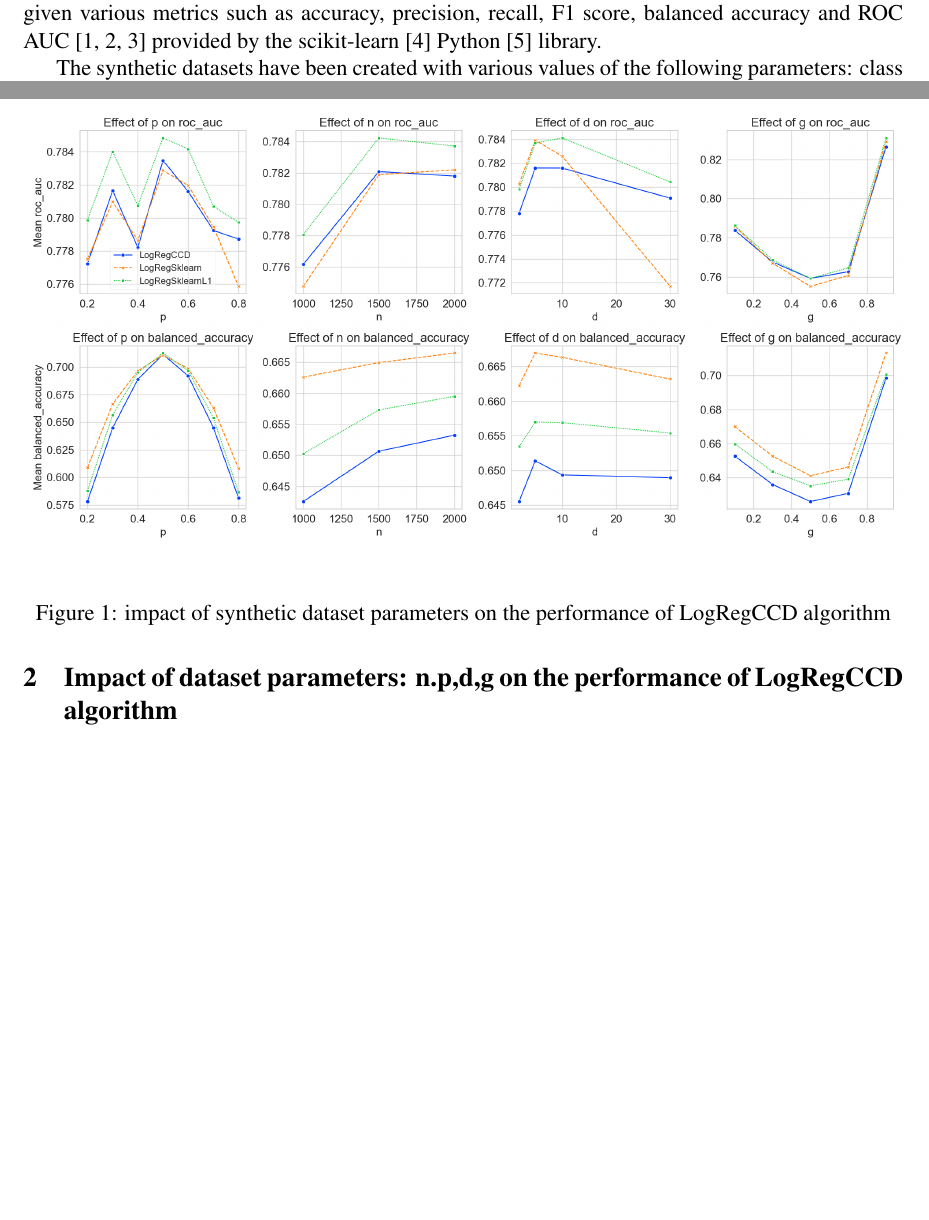
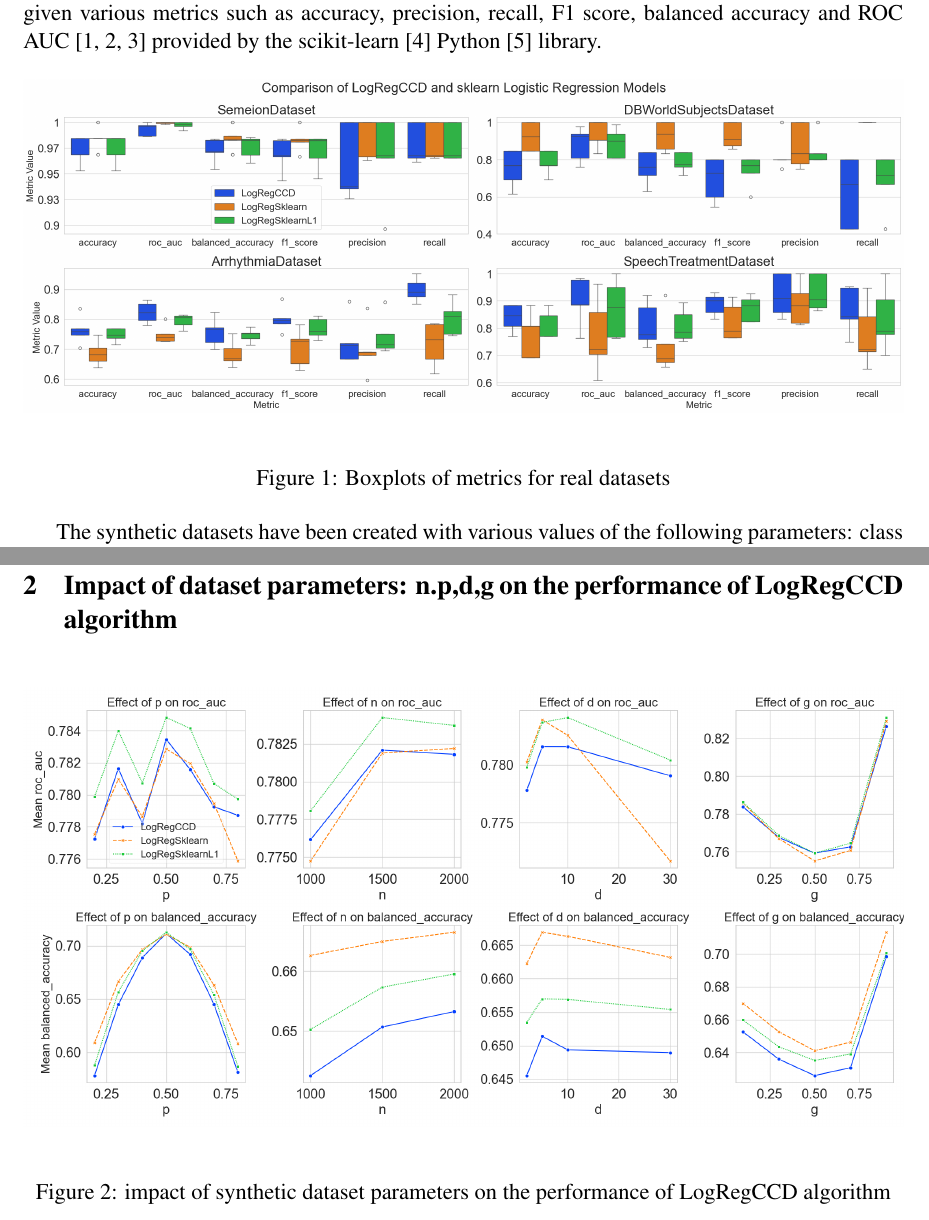
Before and after one commit to PrusWielki/ccg-logistic-regression, a LaTeX document (report/report.tex): two parts of pages 2 and 5 of 8 before the commit and two parts of pages 2 and 5 of 9 after it, joined at a grey line, cut so that both start at the same text, the shorter picture padded with empty space. Compiled offline with pdfLaTeX.

Commit message:
update real results plots

```diff
--- a/report/report.tex
+++ b/report/report.tex
@@ -86,6 +86,14 @@ Advanced Machine Learning Course
 The implemented Cyclic Coordinate Descent for Logsitic Regression with Lasso regularization (LogRegCCD) algorithm was tested on both real and synthetic datasets to evaluate its performance given various metrics such as accuracy, precision, recall, F1 score, balanced accuracy and ROC AUC \cite{powers2011evaluation, brodersen2010balanced, fawcett2006introduction} provided by the scikit-learn \cite{scikit-learn} Python \cite{python} library. \par
 
 % TODO: Describe the real datasets here
+
+
+\begin{figure}[h]
+    \centering
+  \includegraphics[width=\textwidth]{../results/real_data_boxplots.png}
+    \caption{Boxplots of metrics for real datasets}
+    \label{fig:real-data-boxplots}
+  \end{figure}
 
 The synthetic datasets have been created with various values of the following parameters: class prior probability $p$, number of samples $n$, number of features $d$, and the covariance matrix $g$ parameter defined as $S[i,j] = g^{|i-j|}$. We have examined all unique combinations of the following parameter values: $p \in \{0.3, 0.4, 0.5, 0.6, 0.7\}$, $n \in \{1000, 1500, 2000\}$, $d \in \{2, 5, 10, 30\}$ and $g \in \{0.1, 0.3, 0.5, 0.7, 0.9\}$. The synthetic datasets were generated according to the task description, that is:
 
```
Also changed, not shown: README.md, report/report.pdf, results/parameter_facet_grid.png, 1 other file.
